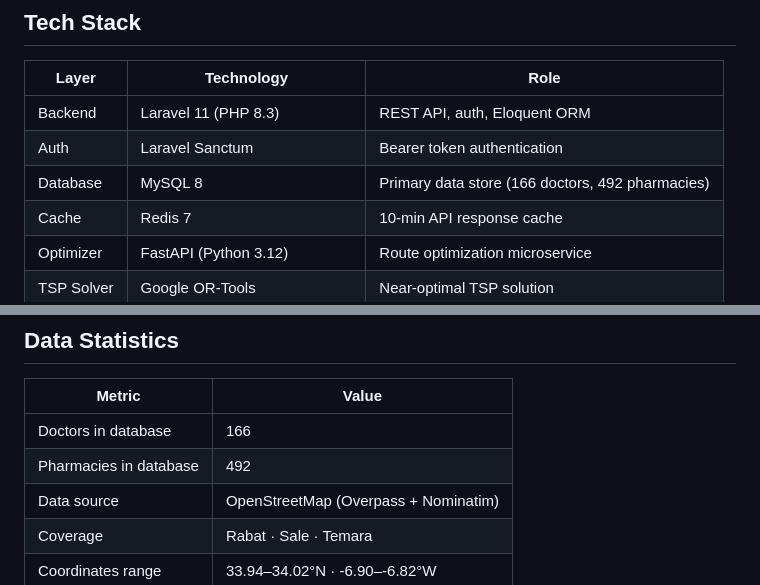
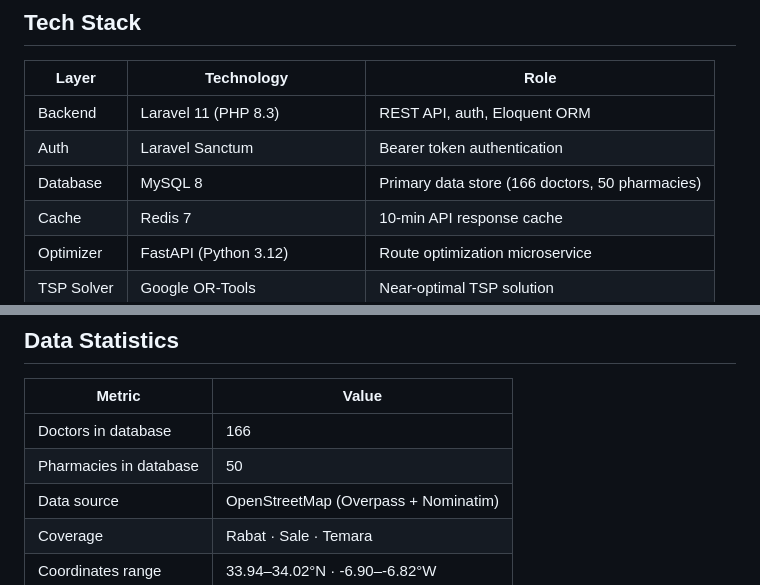
Before and after one commit to saifeddinekhannoufi0-lab/PharmaVisit-CRM, a Markdown page: README.md, 2 parts joined by grey strips. GitHub-like rendering.

Commit message:
chore: reduce pharmacies to 50

```diff
--- a/README.md
+++ b/README.md
@@ -136,7 +136,7 @@ Ordered stops sent to OSRM Route API → returns GeoJSON LineString drawn on the
 |-------|------------|------|
 | Backend | Laravel 11 (PHP 8.3) | REST API, auth, Eloquent ORM |
 | Auth | Laravel Sanctum | Bearer token authentication |
-| Database | MySQL 8 | Primary data store (166 doctors, 492 pharmacies) |
+| Database | MySQL 8 | Primary data store (166 doctors, 50 pharmacies) |
 | Cache | Redis 7 | 10-min API response cache |
 | Optimizer | FastAPI (Python 3.12) | Route optimization microservice |
 | TSP Solver | Google OR-Tools | Near-optimal TSP solution |
@@ -234,7 +234,7 @@ All routes require `Authorization: Bearer {token}`.
 | Metric | Value |
 |--------|-------|
 | Doctors in database | 166 |
-| Pharmacies in database | 492 |
+| Pharmacies in database | 50 |
 | Data source | OpenStreetMap (Overpass + Nominatim) |
 | Coverage | Rabat · Sale · Temara |
 | Coordinates range | 33.94–34.02°N · -6.90–-6.82°W |
```
